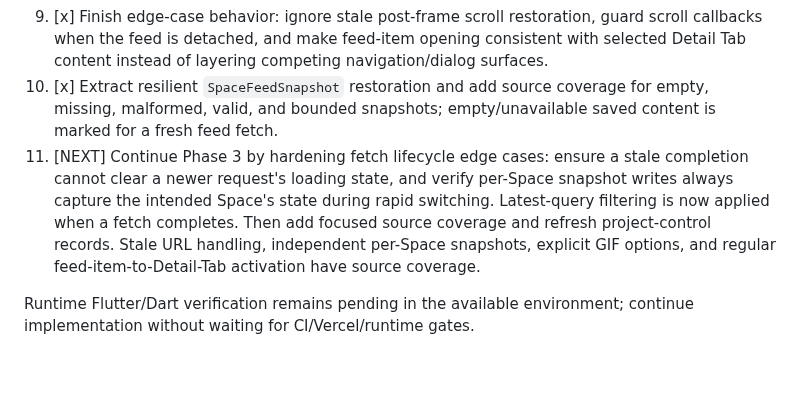
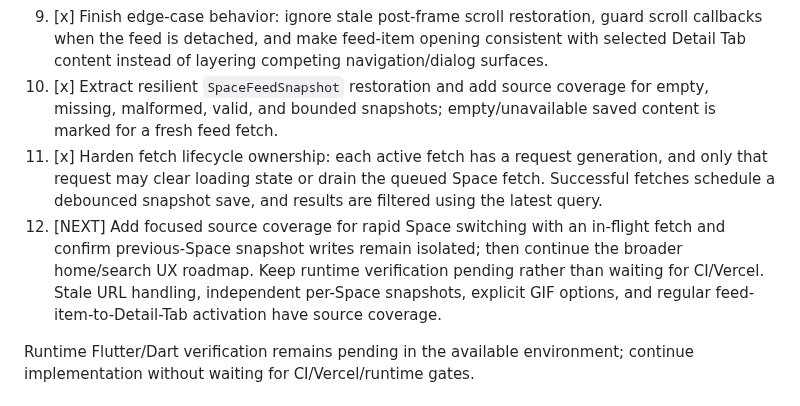
Before and after one commit to Rilan-Dev/Gif-Play-Flutter, a Markdown page: docs/project-control/NEXT_ACTION.md, the part around the change. GitHub-like rendering; blank space fills up the shorter version.

Commit message:
Record fetch lifecycle ownership and next regression task

```diff
--- a/docs/project-control/NEXT_ACTION.md
+++ b/docs/project-control/NEXT_ACTION.md
@@ -28,7 +28,8 @@ Phase 3 — Persistent Browsing Spaces & Detail Tabs is **IN PROGRESS**. Phase 1
 8. [x] Guard overlapping Space restores with a generation token; discard stale restore results and stale feed-fetch completions, and queue a fetch for the latest active Space if an earlier request is still in flight.
 9. [x] Finish edge-case behavior: ignore stale post-frame scroll restoration, guard scroll callbacks when the feed is detached, and make feed-item opening consistent with selected Detail Tab content instead of layering competing navigation/dialog surfaces.
 10. [x] Extract resilient `SpaceFeedSnapshot` restoration and add source coverage for empty, missing, malformed, valid, and bounded snapshots; empty/unavailable saved content is marked for a fresh feed fetch.
-11. [NEXT] Continue Phase 3 by hardening fetch lifecycle edge cases: ensure a stale completion cannot clear a newer request's loading state, and verify per-Space snapshot writes always capture the intended Space's state during rapid switching. Latest-query filtering is now applied when a fetch completes. Then add focused source coverage and refresh project-control records. Stale URL handling, independent per-Space snapshots, explicit GIF options, and regular feed-item-to-Detail-Tab activation have source coverage.
+11. [x] Harden fetch lifecycle ownership: each active fetch has a request generation, and only that request may clear loading state or drain the queued Space fetch. Successful fetches schedule a debounced snapshot save, and results are filtered using the latest query.
+12. [NEXT] Add focused source coverage for rapid Space switching with an in-flight fetch and confirm previous-Space snapshot writes remain isolated; then continue the broader home/search UX roadmap. Keep runtime verification pending rather than waiting for CI/Vercel. Stale URL handling, independent per-Space snapshots, explicit GIF options, and regular feed-item-to-Detail-Tab activation have source coverage.
 
 Runtime Flutter/Dart verification remains pending in the available environment; continue implementation without waiting for CI/Vercel/runtime gates.
 
```
